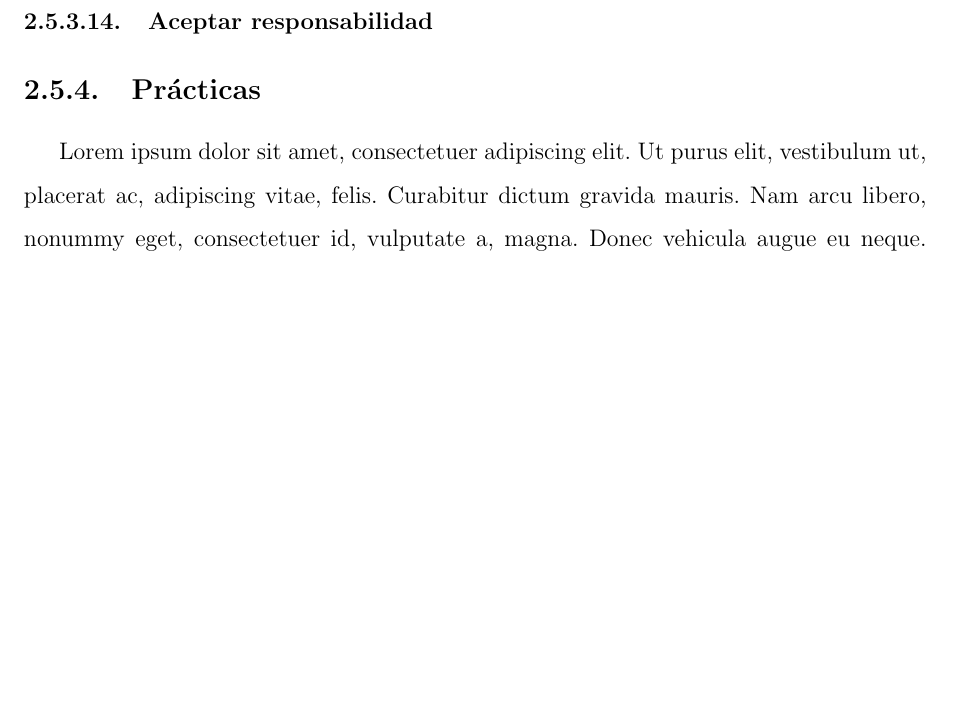
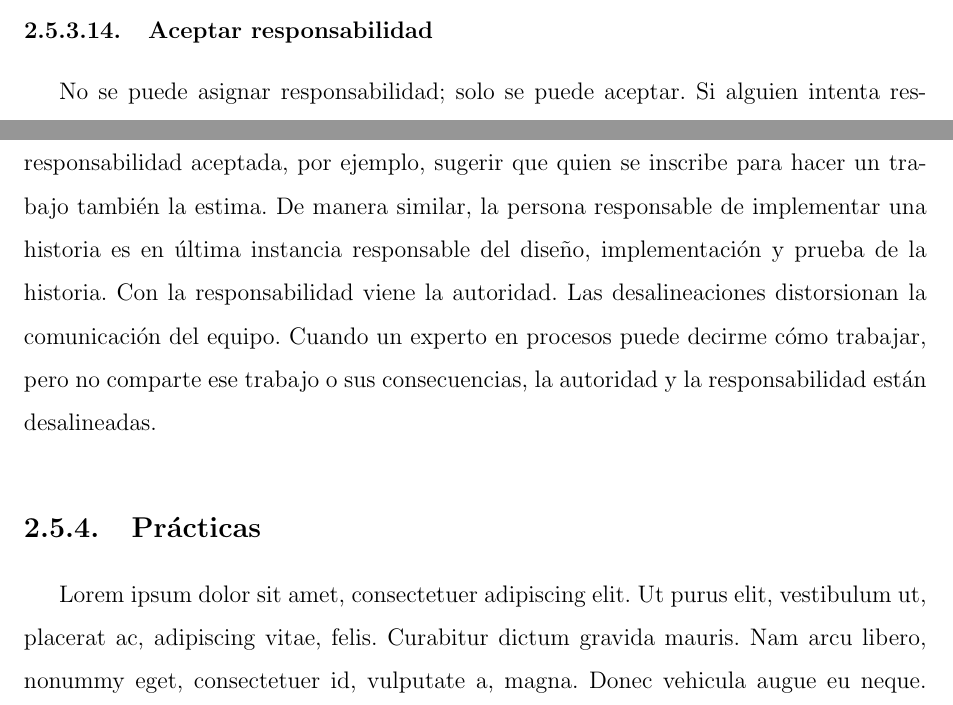
Before and after one commit to yomarhuamani/degree, a LaTeX thesis (Degree.tex, which reads ChapterII/chapterII.tex): part of page 50 of 71 before the commit and two parts of pages 49 and 50 of 71 after it, the two joined at a grey line, cut so that both start at the same text, the shorter picture padded with empty space. Compiled offline with pdfLaTeX.

Commit message:
txs auto checkin

```diff
--- a/ChapterII/chapterII.tex
+++ b/ChapterII/chapterII.tex
@@ -490,7 +490,7 @@
 
 			Los pequeños pasos reconocen que la sobrecarga de los pequeños pasos es mucho menor que cuando un equipo retrocede inútilmente ante grandes cambios abortados. Los pequeños pasos se expresan en prácticas como la programación de prueba primero, que avanza una prueba a la vez, y la integración continua, que integra y prueba el valor de algunas horas de cambios a la vez \cite{chap2_extreme_programming}.
 		\subsubsection{Aceptar responsabilidad}
-
+			No se puede asignar responsabilidad; solo se puede aceptar. Si alguien intenta responsabilizarte, solo tú puedes decidir si eres responsable o no. Las prácticas reflejan la responsabilidad aceptada, por ejemplo, sugerir que quien se inscribe para hacer un trabajo también la estima. De manera similar, la persona responsable de implementar una historia es en última instancia responsable del diseño, implementación y prueba de la historia. Con la responsabilidad viene la autoridad. Las desalineaciones distorsionan la comunicación del equipo. Cuando un experto en procesos puede decirme cómo trabajar, pero no comparte ese trabajo o sus consecuencias, la autoridad y la responsabilidad están desalineadas.
 	\subsection{Pr\'{a}cticas}
 				\lipsum[1]
 		\subsubsection{Pr\'{a}cticas primarias}
```
